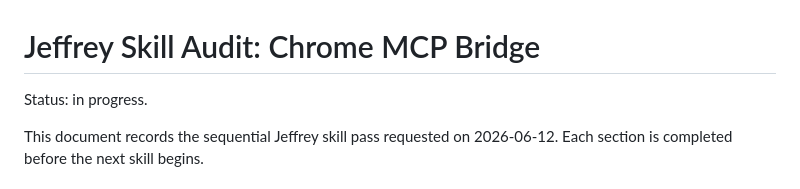
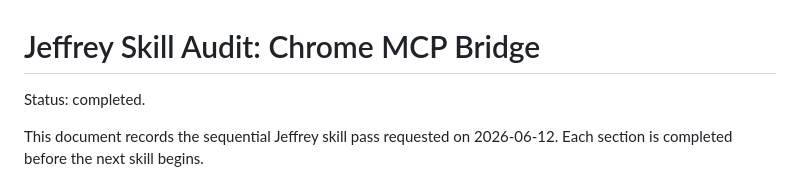
Before and after one commit to shutovdef-dotcom/codex-chrome-bridge, a Markdown page: docs/JEFFREY-SKILL-AUDIT-2026-06-12.md, the part around the change. Rendered like a GitHub page.

Commit message:
docs: mark Jeffrey skill audit complete

```diff
--- a/docs/JEFFREY-SKILL-AUDIT-2026-06-12.md
+++ b/docs/JEFFREY-SKILL-AUDIT-2026-06-12.md
@@ -1,6 +1,6 @@
 # Jeffrey Skill Audit: Chrome MCP Bridge
 
-Status: in progress.
+Status: completed.
 
 This document records the sequential Jeffrey skill pass requested on 2026-06-12. Each section is completed before the next skill begins.
 
```
